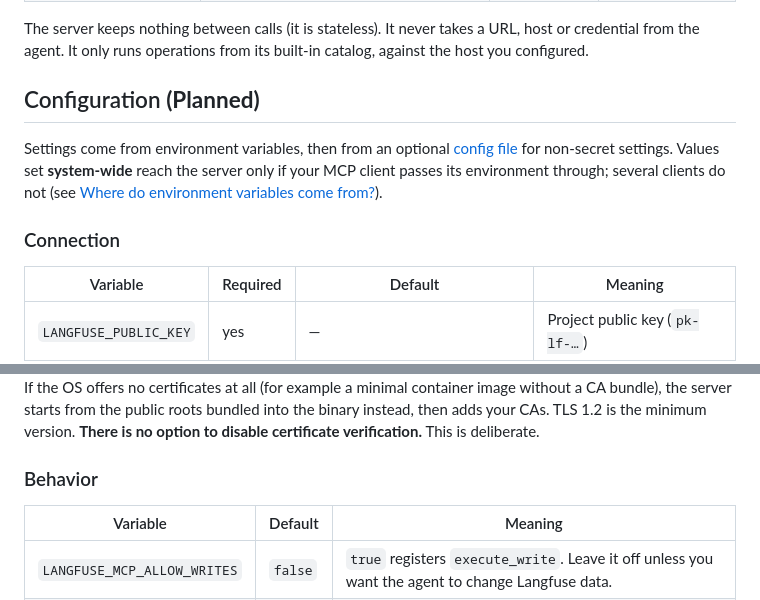
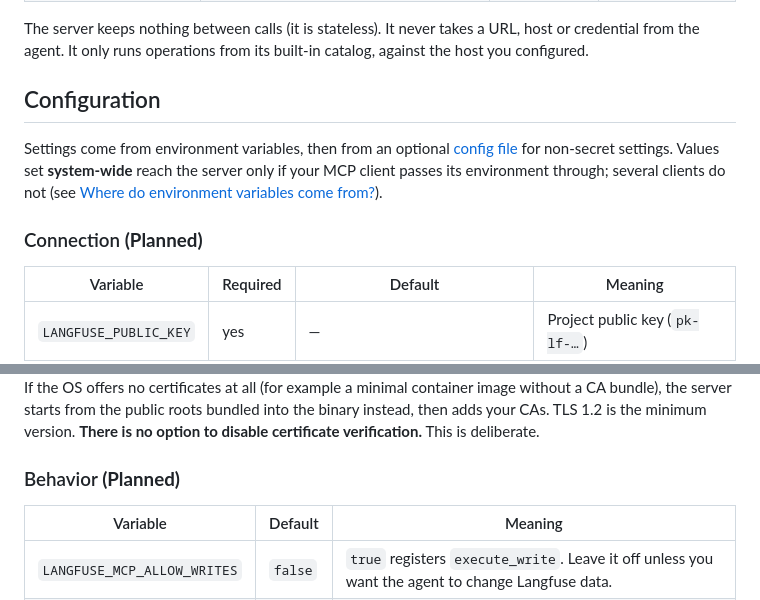
Before and after one commit to rodrigorjsf/langfuse-api-mcp, a Markdown page: README.md, 2 parts joined by grey strips. Rendered like a GitHub page.

Commit message:
docs(review): SP6 mark only the unbuilt Configuration subsections Planned
Ticket #10: drop 'Planned' only for what now works. Certificates and the config file work; Connection and Behavior settings are still Planned.

Review-Round: 1
Claude-Session: https://claude.ai/code/session_013WiyQx7SP4A2gq23NZLQSn

```diff
--- a/README.md
+++ b/README.md
@@ -60,11 +60,11 @@ The Langfuse API has about 100 in-scope operations. One tool per operation would
 
 The server keeps nothing between calls (it is stateless). It never takes a URL, host or credential from the agent. It only runs operations from its built-in catalog, against the host you configured.
 
-## Configuration **(Planned)**
+## Configuration
 
 Settings come from environment variables, then from an optional [config file](#config-file-non-secret-settings) for non-secret settings. Values set **system-wide** reach the server only if your MCP client passes its environment through; several clients do not (see [Where do environment variables come from?](#where-do-environment-variables-come-from)).
 
-### Connection
+### Connection **(Planned)**
 
 | Variable | Required | Default | Meaning |
 |---|---|---|---|
@@ -88,7 +88,7 @@ Cloud regions: EU `https://cloud.langfuse.com` · US `https://us.cloud.langfuse.
 
 Trusted roots = **your operating system's certificate store + every CA from the sources above**. Nothing replaces the OS store: Go normally lets `SSL_CERT_FILE`/`SSL_CERT_DIR` *replace* it, so the server reads them as extra CA sources and removes them from its own environment before building the trust pool ([ADR-0006](docs/adr/0006-tls-trust-in-code.md)). If the OS offers no certificates at all (for example a minimal container image without a CA bundle), the server starts from the public roots bundled into the binary instead, then adds your CAs. TLS 1.2 is the minimum version. **There is no option to disable certificate verification.** This is deliberate.
 
-### Behavior
+### Behavior **(Planned)**
 
 | Variable | Default | Meaning |
 |---|---|---|
```
